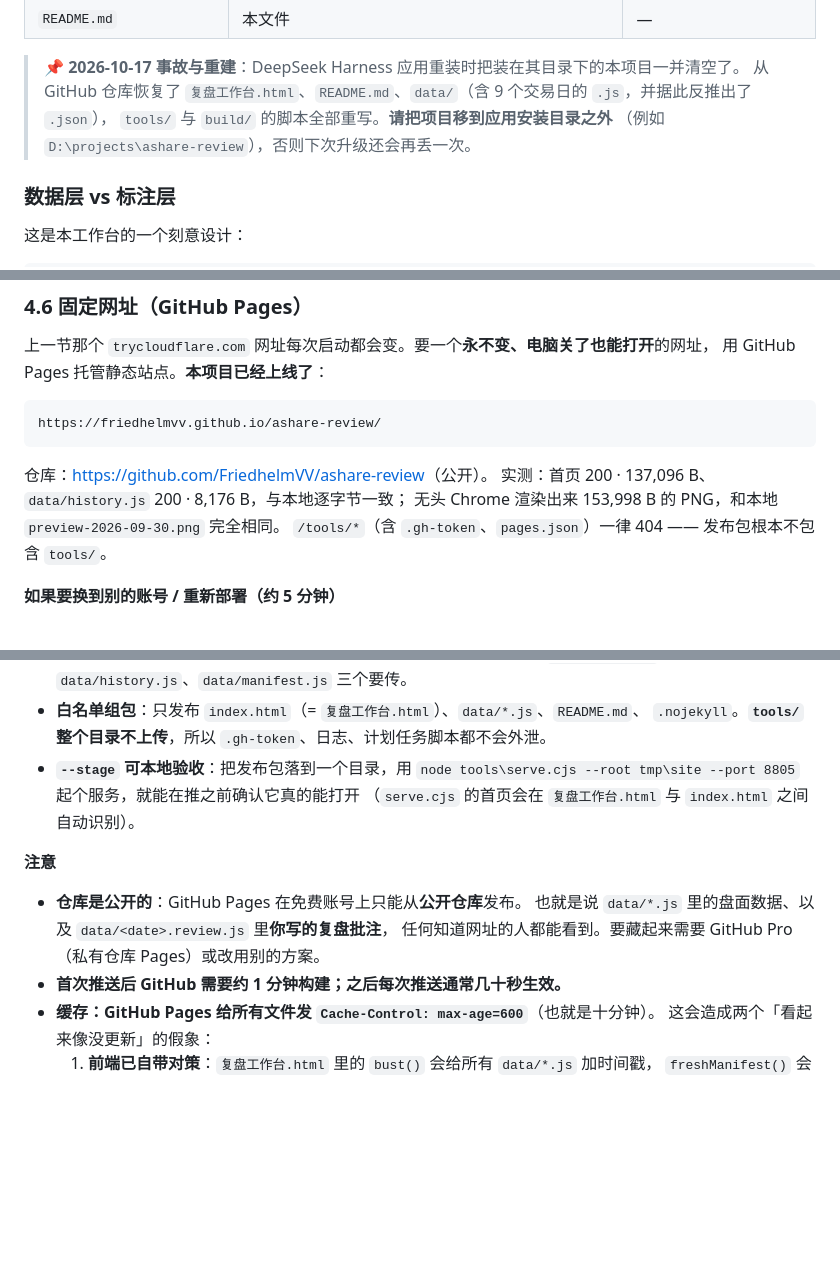
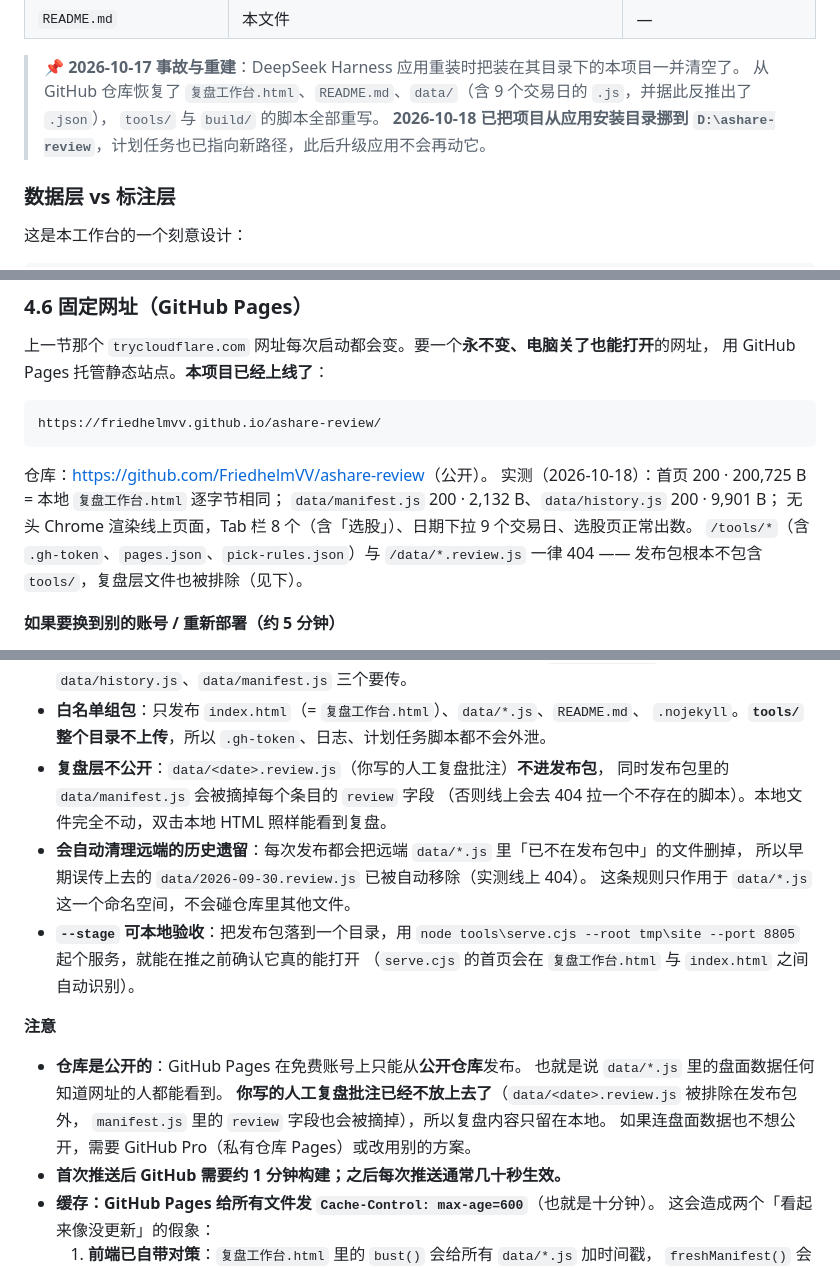
Before and after one commit to FriedhelmVV/ashare-review, a Markdown page: README.md, 3 parts joined by grey strips. Rendered like a GitHub page; blank space fills up the shorter version.

Commit message:
update README.md @ 2026-10-18 09:16:25

````diff
--- a/README.md
+++ b/README.md
@@ -52,8 +52,8 @@
 
 > 📌 **2026-10-17 事故与重建**：DeepSeek Harness 应用重装时把装在其目录下的本项目一并清空了。
 > 从 GitHub 仓库恢复了 `复盘工作台.html`、`README.md`、`data/`（含 9 个交易日的 `.js`，并据此反推出了 `.json`），
-> `tools/` 与 `build/` 的脚本全部重写。**请把项目移到应用安装目录之外**
-> （例如 `D:\projects\ashare-review`），否则下次升级还会再丢一次。
+> `tools/` 与 `build/` 的脚本全部重写。
+> **2026-10-18 已把项目从应用安装目录挪到 `D:\ashare-review`**，计划任务也已指向新路径，此后升级应用不会再动它。
 
 ### 数据层 vs 标注层
 
@@ -563,9 +563,11 @@ https://friedhelmvv.github.io/ashare-review/
 ```
 
 仓库：<https://github.com/FriedhelmVV/ashare-review>（公开）。
-实测：首页 200 · 137,096 B、`data/history.js` 200 · 8,176 B，与本地逐字节一致；
-无头 Chrome 渲染出来 153,998 B 的 PNG，和本地 `preview-2026-09-30.png` 完全相同。
-`/tools/*`（含 `.gh-token`、`pages.json`）一律 404 —— 发布包根本不包含 `tools/`。
+实测（2026-10-18）：首页 200 · 200,725 B = 本地 `复盘工作台.html` 逐字节相同；
+`data/manifest.js` 200 · 2,132 B、`data/history.js` 200 · 9,901 B；
+无头 Chrome 渲染线上页面，Tab 栏 8 个（含「选股」）、日期下拉 9 个交易日、选股页正常出数。
+`/tools/*`（含 `.gh-token`、`pages.json`、`pick-rules.json`）与 `/data/*.review.js` 一律 404
+—— 发布包根本不包含 `tools/`，复盘层文件也被排除（见下）。
 
 **如果要换到别的账号 / 重新部署（约 5 分钟）**
 
@@ -604,6 +606,12 @@ https://friedhelmvv.github.io/ashare-review/
   通常只有 `data/<今天>.js`、`data/history.js`、`data/manifest.js` 三个要传。
 - **白名单组包**：只发布 `index.html`（= `复盘工作台.html`）、`data/*.js`、`README.md`、
   `.nojekyll`。**`tools/` 整个目录不上传**，所以 `.gh-token`、日志、计划任务脚本都不会外泄。
+- **复盘层不公开**：`data/<date>.review.js`（你写的人工复盘批注）**不进发布包**，
+  同时发布包里的 `data/manifest.js` 会被摘掉每个条目的 `review` 字段
+  （否则线上会去 404 拉一个不存在的脚本）。本地文件完全不动，双击本地 HTML 照样能看到复盘。
+- **会自动清理远端的历史遗留**：每次发布都会把远端 `data/*.js` 里「已不在发布包中」的文件删掉，
+  所以早期误传上去的 `data/2026-09-30.review.js` 已被自动移除（实测线上 404）。
+  这条规则只作用于 `data/*.js` 这一个命名空间，不会碰仓库里其他文件。
 - **`--stage` 可本地验收**：把发布包落到一个目录，用
   `node tools\serve.cjs --root tmp\site --port 8805` 起个服务，就能在推之前确认它真的能打开
   （`serve.cjs` 的首页会在 `复盘工作台.html` 与 `index.html` 之间自动识别）。
@@ -611,8 +619,10 @@ https://friedhelmvv.github.io/ashare-review/
 **注意**
 
 - **仓库是公开的**：GitHub Pages 在免费账号上只能从**公开仓库**发布。
-  也就是说 `data/*.js` 里的盘面数据、以及 `data/<date>.review.js` 里**你写的复盘批注**，
-  任何知道网址的人都能看到。要藏起来需要 GitHub Pro（私有仓库 Pages）或改用别的方案。
+  也就是说 `data/*.js` 里的盘面数据任何知道网址的人都能看到。
+  **你写的人工复盘批注已经不放上去了**（`data/<date>.review.js` 被排除在发布包外，
+  `manifest.js` 里的 `review` 字段也会被摘掉），所以复盘内容只留在本地。
+  如果连盘面数据也不想公开，需要 GitHub Pro（私有仓库 Pages）或改用别的方案。
 - **首次推送后 GitHub 需要约 1 分钟构建；之后每次推送通常几十秒生效。**
 - **缓存：GitHub Pages 给所有文件发 `Cache-Control: max-age=600`**（也就是十分钟）。
   这会造成两个「看起来像没更新」的假象：
````
Also changed, not shown: other parts of README.md (+5 -5 lines).
